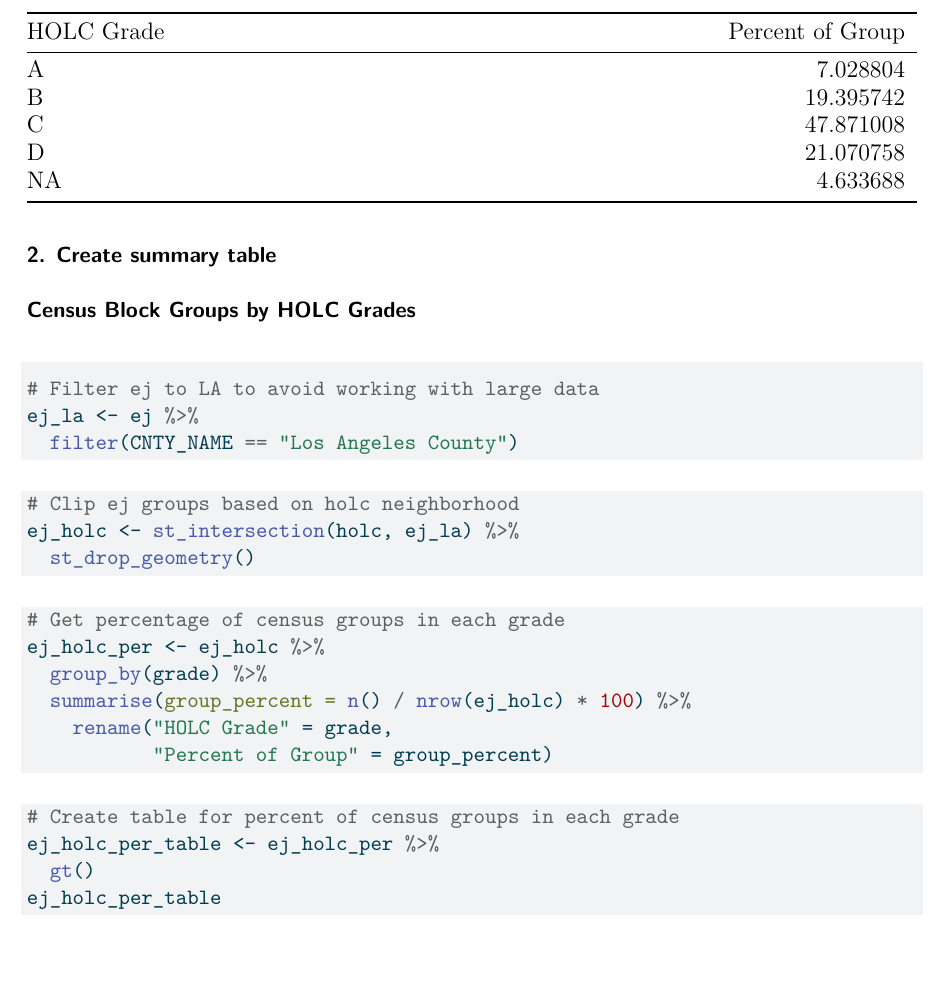
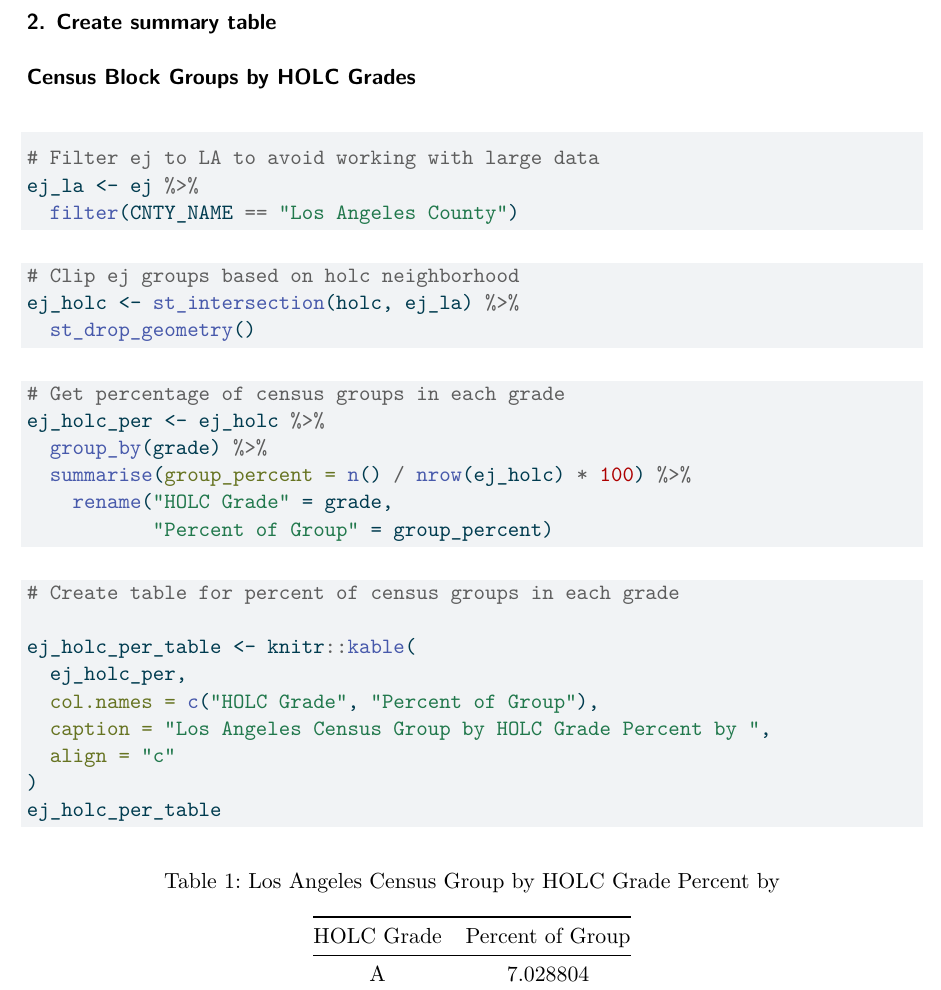
Before and after one commit to richardmonteslemus/eds223-hw2, a Quarto document (hw2.qmd): part of page 4 of 10, cut so that both start at the same text. The pictures show the output file hw2.pdf that the author committed with the source.

Commit message:
edit table

````diff
--- a/hw2.qmd
+++ b/hw2.qmd
@@ -93,8 +93,13 @@ ej_holc_per <- ej_holc %>%
 
 ```{r}
 # Create table for percent of census groups in each grade
-ej_holc_per_table <- ej_holc_per %>%
-  gt()
+
+ej_holc_per_table <- knitr::kable(
+  ej_holc_per,
+  col.names = c("HOLC Grade", "Percent of Group"),
+  caption = "Los Angeles Census Group by HOLC Grade Percent by ",
+  align = "c"
+)
 ej_holc_per_table
 ```
 
````
Also changed, not shown: hw2.pdf, hw2.qmd (1 more changed lines).
